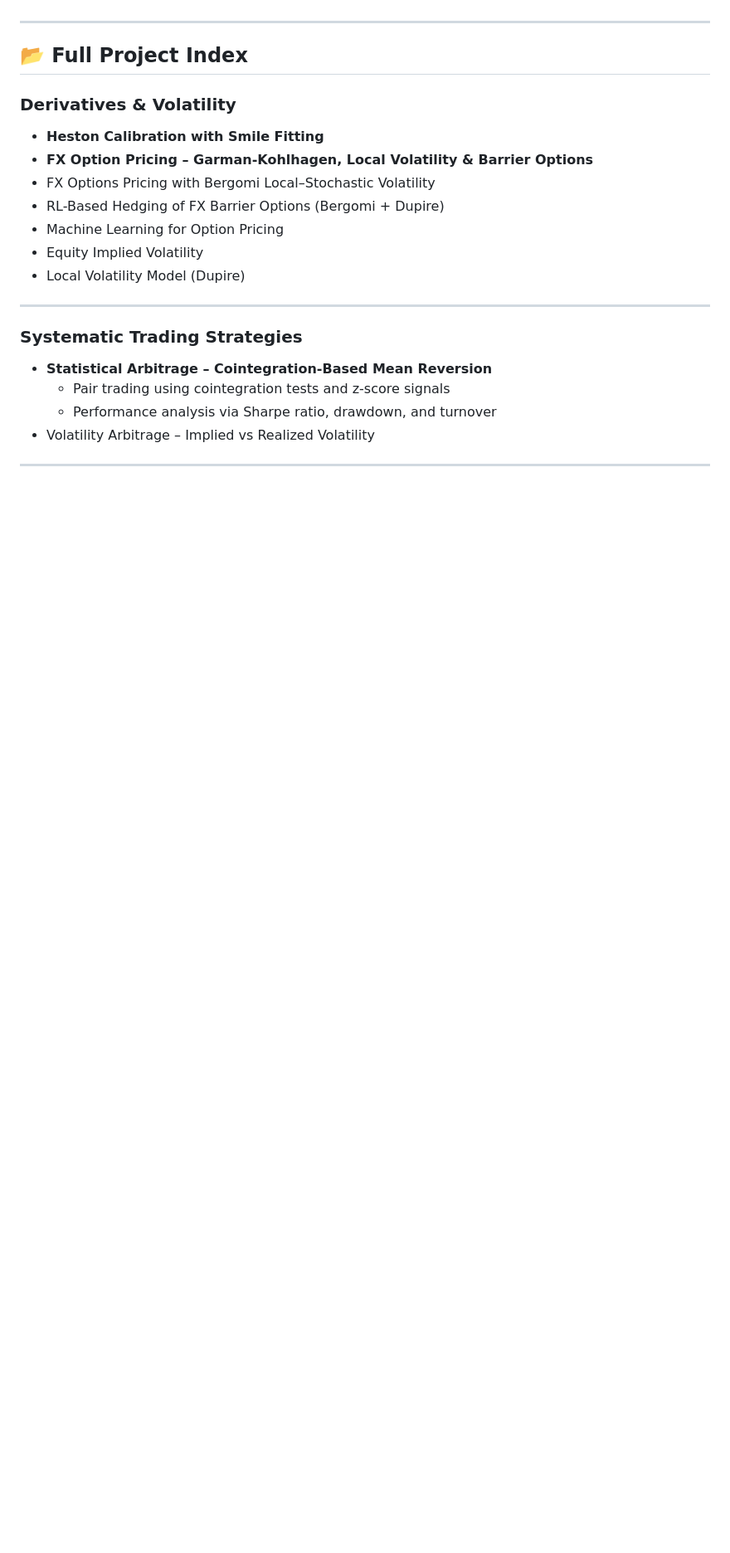
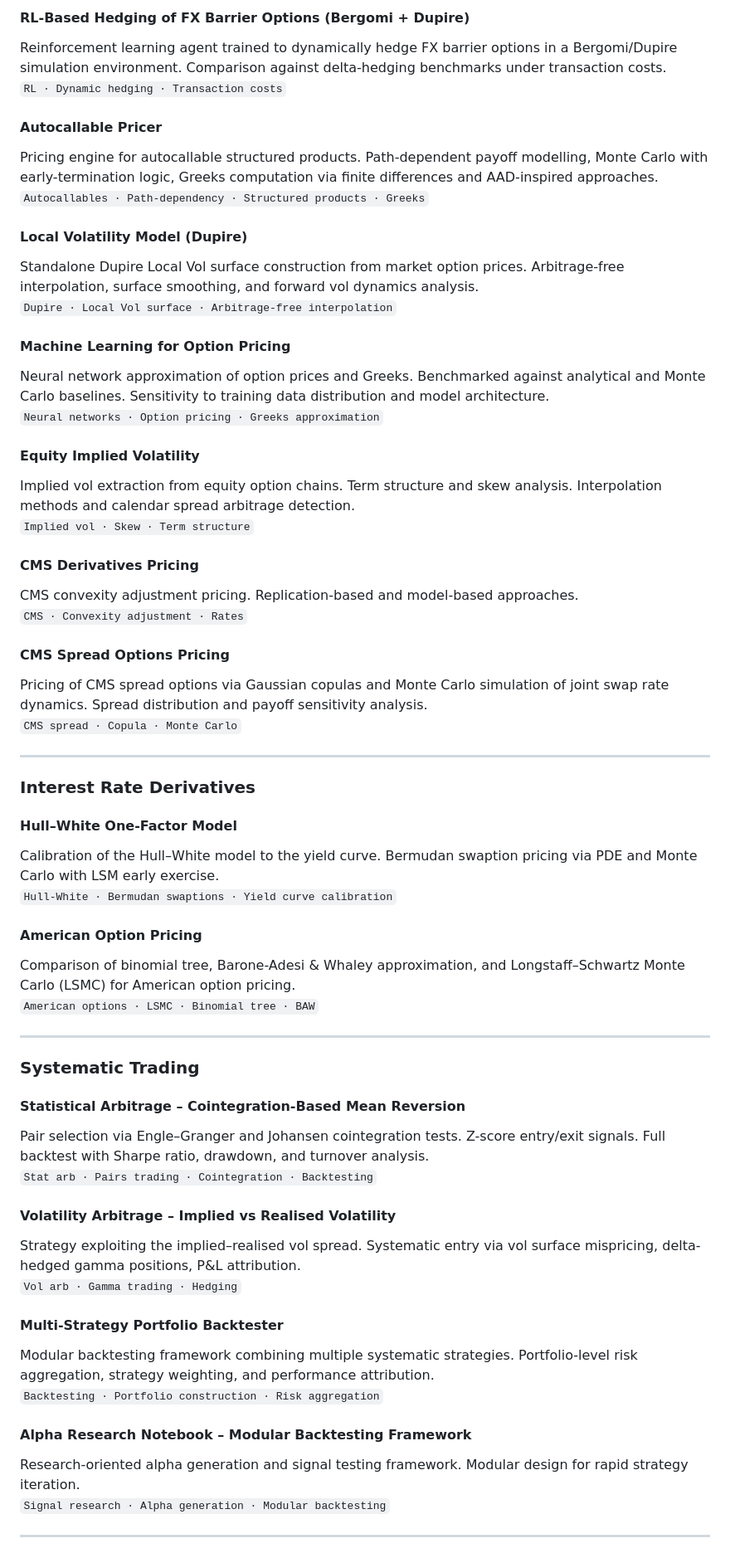
Before and after one commit to philippeyao123/PERSONAL-PROJECTS, a Markdown page: README.md, the part around one of its changes. Shown at 83% size. Rendered like a GitHub page; blank space fills up the shorter version.

```diff
--- a/README.md
+++ b/README.md
@@ -47,24 +48,62 @@ If you review only **three projects**, start with these:
+#### RL-Based Hedging of FX Barrier Options (Bergomi + Dupire)
+Reinforcement learning agent trained to dynamically hedge FX barrier options in a Bergomi/Dupire simulation environment. Comparison against delta-hedging benchmarks under transaction costs.
+`RL · Dynamic hedging · Transaction costs`
+
+#### Autocallable Pricer
+Pricing engine for autocallable structured products. Path-dependent payoff modelling, Monte Carlo with early-termination logic, Greeks computation via finite differences and AAD-inspired approaches.
+`Autocallables · Path-dependency · Structured products · Greeks`
+
+#### Local Volatility Model (Dupire)
+Standalone Dupire Local Vol surface construction from market option prices. Arbitrage-free interpolation, surface smoothing, and forward vol dynamics analysis.
+`Dupire · Local Vol surface · Arbitrage-free interpolation`
+
+#### Machine Learning for Option Pricing
+Neural network approximation of option prices and Greeks. Benchmarked against analytical and Monte Carlo baselines. Sensitivity to training data distribution and model architecture.
+`Neural networks · Option pricing · Greeks approximation`
+
+#### Equity Implied Volatility
+Implied vol extraction from equity option chains. Term structure and skew analysis. Interpolation methods and calendar spread arbitrage detection.
+`Implied vol · Skew · Term structure`
+
+#### CMS Derivatives Pricing
+CMS convexity adjustment pricing. Replication-based and model-based approaches.
+`CMS · Convexity adjustment · Rates`
+
+#### CMS Spread Options Pricing
+Pricing of CMS spread options via Gaussian copulas and Monte Carlo simulation of joint swap rate dynamics. Spread distribution and payoff sensitivity analysis.
+`CMS spread · Copula · Monte Carlo`
 
 ---
 
-## 📂 Full Project Index
+### Interest Rate Derivatives
 
-### Derivatives & Volatility
-- **Heston Calibration with Smile Fitting**
-- **FX Option Pricing – Garman-Kohlhagen, Local Volatility & Barrier Options**
-- FX Options Pricing with Bergomi Local–Stochastic Volatility
-- RL-Based Hedging of FX Barrier Options (Bergomi + Dupire)
-- Machine Learning for Option Pricing
-- Equity Implied Volatility
-- Local Volatility Model (Dupire)
+#### Hull–White One-Factor Model
+Calibration of the Hull–White model to the yield curve. Bermudan swaption pricing via PDE and Monte Carlo with LSM early exercise.
+`Hull-White · Bermudan swaptions · Yield curve calibration`
+
+#### American Option Pricing
+Comparison of binomial tree, Barone-Adesi & Whaley approximation, and Longstaff–Schwartz Monte Carlo (LSMC) for American option pricing.
+`American options · LSMC · Binomial tree · BAW`
 
 ---
 
-### Systematic Trading Strategies
-- **Statistical Arbitrage – Cointegration-Based Mean Reversion**
-  - Pair trading using cointegration tests and z-score signals
-  - Performance analysis via Sharpe ratio, drawdown, and turnover
-- Volatility Arbitrage – Implied vs Realized Volatility
+### Systematic Trading
+
+#### Statistical Arbitrage – Cointegration-Based Mean Reversion
+Pair selection via Engle–Granger and Johansen cointegration tests. Z-score entry/exit signals. Full backtest with Sharpe ratio, drawdown, and turnover analysis.
+`Stat arb · Pairs trading · Cointegration · Backtesting`
+
+#### Volatility Arbitrage – Implied vs Realised Volatility
+Strategy exploiting the implied–realised vol spread. Systematic entry via vol surface mispricing, delta-hedged gamma positions, P&L attribution.
+`Vol arb · Gamma trading · Hedging`
+
+#### Multi-Strategy Portfolio Backtester
+Modular backtesting framework combining multiple systematic strategies. Portfolio-level risk aggregation, strategy weighting, and performance attribution.
+`Backtesting · Portfolio construction · Risk aggregation`
+
+#### Alpha Research Notebook – Modular Backtesting Framework
+Research-oriented alpha generation and signal testing framework. Modular design for rapid strategy iteration.
+`Signal research · Alpha generation · Modular backtesting`
 
 ---
 
```
Also changed, not shown: other parts of README.md (+94 -62 lines).
